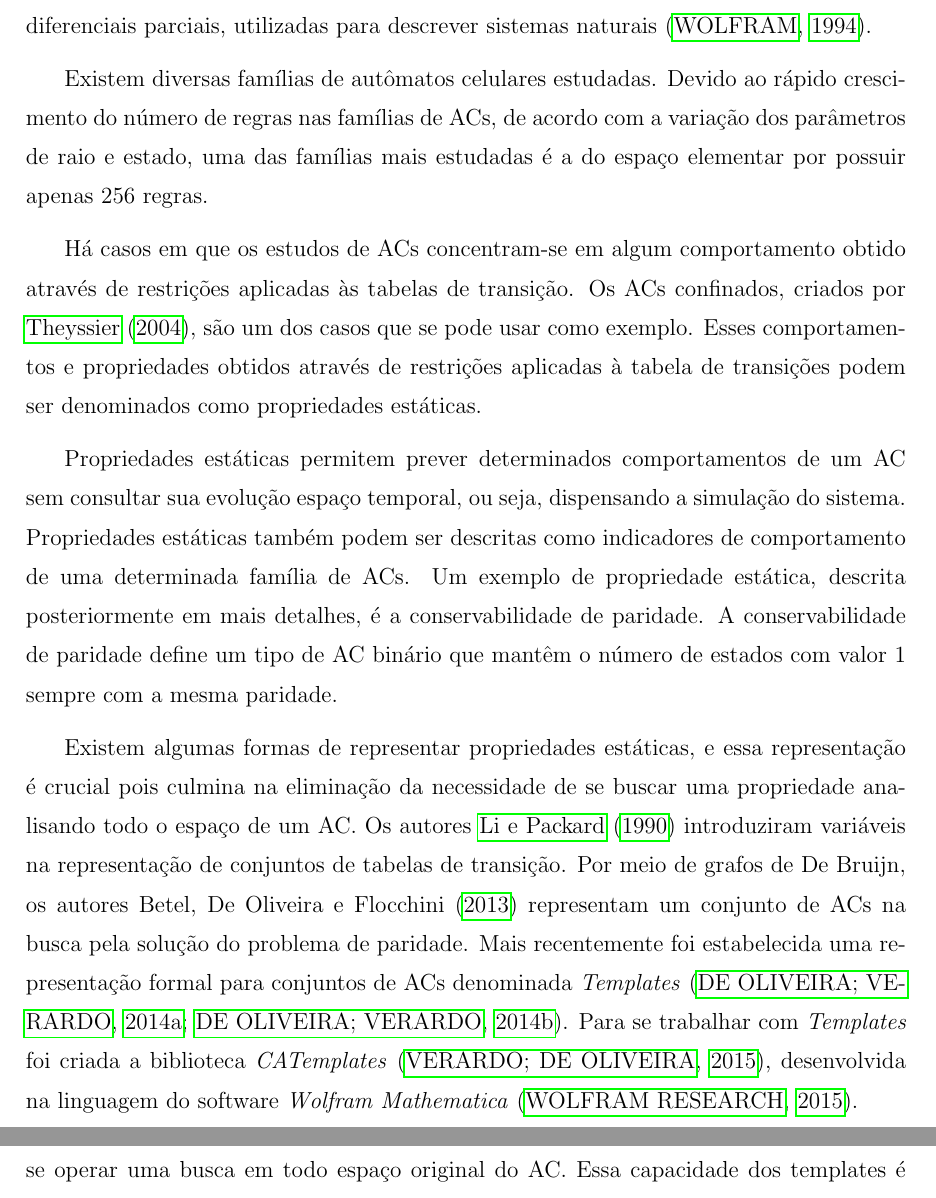
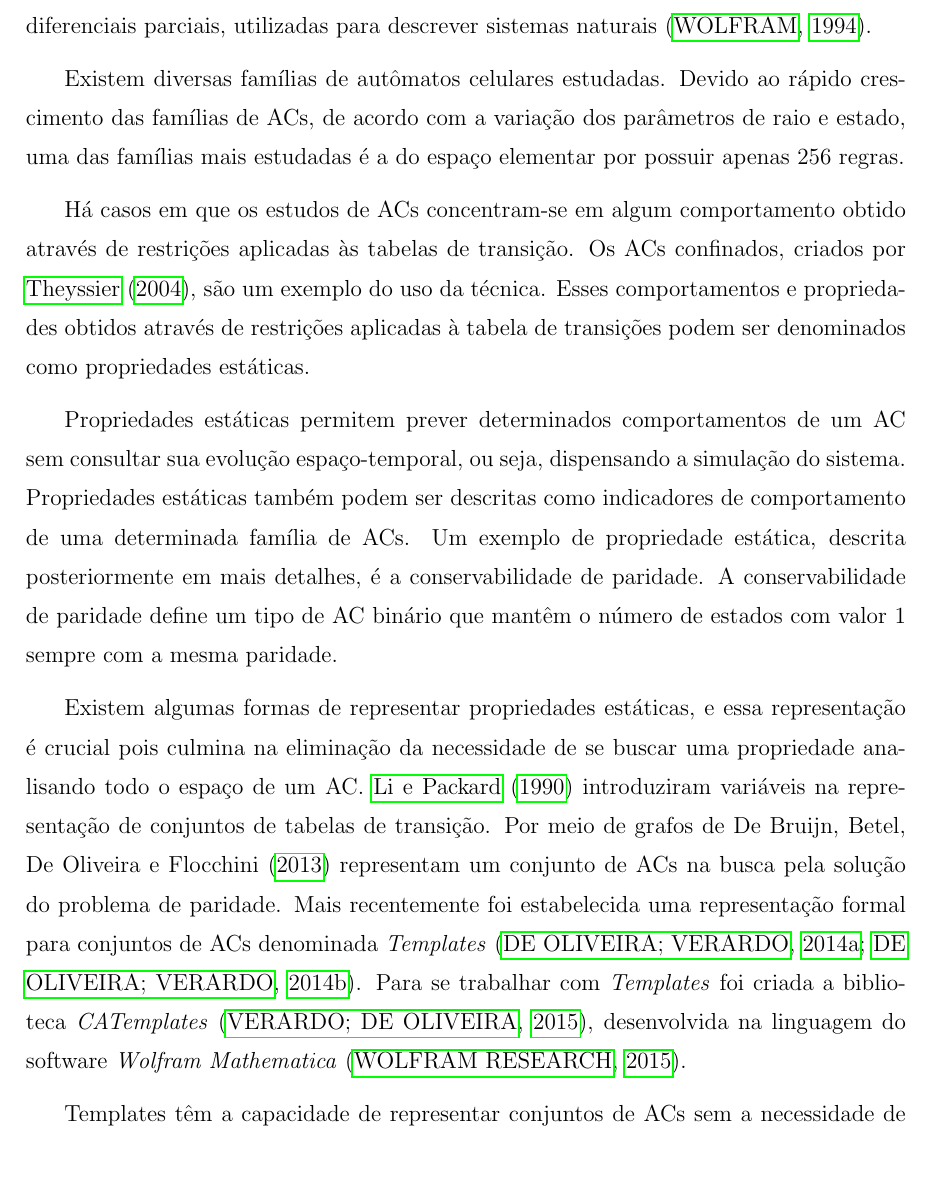
Before and after one commit to zorandir/dissertacao, a LaTeX thesis (dissertacao/qualificacao.tex, which reads dissertacao/sec1-introducao.tex): two parts of pages 6 and 7 of 42 before the commit and part of page 6 of 42 after it, the two joined at a grey line, cut so that both start at the same text, the shorter picture padded with empty space. Compiled offline with pdfLaTeX; a LaTeX package or settings file that is missing is left out.

Commit message:
Introduction
Minor changes in section introduction

```diff
--- a/dissertacao/sec1-introducao.tex
+++ b/dissertacao/sec1-introducao.tex
@@ -6,14 +6,16 @@ Autômatos celulares (ACs) são sistemas dinâmicos discretos em tempo e espaço
 ACs têm a capacidade de, por meio de regras de comportamentos locais simples, gerar comportamentos globais complexos. %TODO Ref
 ACs são também considerados uma idealização discreta de equações diferenciais parciais, utilizadas para descrever sistemas naturais \cite{wolfram1994cellular}.
 
-Existem diversas famílias de autômatos celulares estudadas. Devido ao rápido crescimento do número de regras nas famílias de ACs, de acordo com a variação dos parâmetros de raio e estado, uma das famílias mais estudadas é a do espaço elementar por possuir apenas 256 regras.
+Existem diversas famílias de autômatos celulares estudadas. Devido ao rápido crescimento das famílias de ACs, de acordo com a variação dos parâmetros de raio %TODO O que é raio?
+e estado, uma das famílias mais estudadas é a do espaço elementar por possuir apenas 256 regras.
 
-Há casos em que os estudos de ACs concentram-se em algum comportamento obtido através de restrições aplicadas às tabelas de transição. Os ACs confinados, criados por \citeonline{theyssier2004captive}, são um dos casos que se pode usar como exemplo. Esses comportamentos e propriedades obtidos através de restrições aplicadas à tabela de transições podem ser denominados como propriedades estáticas.
+Há casos em que os estudos de ACs concentram-se em algum comportamento obtido através de restrições aplicadas às tabelas de transição. Os ACs confinados, criados por \citeonline{theyssier2004captive}, são um exemplo do uso da técnica. Esses comportamentos e propriedades obtidos através de restrições aplicadas à tabela de transições podem ser denominados como propriedades estáticas.
 
 %TODO: Referencia propriedades estáticas
-Propriedades estáticas permitem prever determinados comportamentos de um AC sem consultar sua evolução espaço temporal, ou seja, dispensando a simulação do sistema. Propriedades estáticas também podem ser descritas como indicadores de comportamento de uma determinada família de ACs. Um exemplo de propriedade estática, descrita posteriormente em mais detalhes, é a conservabilidade de paridade. A conservabilidade de paridade define um tipo de AC binário que mantêm o número de estados com valor $1$ sempre com a mesma paridade.
+Propriedades estáticas permitem prever determinados comportamentos de um AC sem consultar sua evolução espaço-temporal, ou seja, dispensando a simulação do sistema. Propriedades estáticas também podem ser descritas como indicadores de comportamento de uma determinada família de ACs. Um exemplo de propriedade estática, descrita posteriormente em mais detalhes, é a conservabilidade de paridade. A conservabilidade de paridade define um tipo de AC binário que mantêm o número de estados com valor $1$ sempre com a mesma paridade.%TODO Ref
 
-Existem algumas formas de representar propriedades estáticas, e essa representação é crucial pois culmina na eliminação da necessidade de se buscar uma propriedade analisando todo o espaço de um AC. Os autores \citeonline{li1990structure} introduziram variáveis na representação de conjuntos de tabelas de transição. Por meio de grafos de De Bruijn, os autores Betel, De Oliveira e Flocchini (\citeyear{Betel2013}) representam um conjunto de ACs na busca pela solução do problema de paridade. Mais recentemente foi estabelecida uma representação formal para conjuntos de ACs denominada \textit{Templates} \cite{deOliveira2014,deOliveira2014b}. Para se trabalhar com  \textit{Templates} foi criada a biblioteca \textit{CATemplates} \cite{CATemplates}, desenvolvida na linguagem do software \textit{Wolfram Mathematica} \cite{woframMathematica10}.
+Existem algumas formas de representar propriedades estáticas, e essa representação é crucial pois culmina na eliminação da necessidade de se buscar uma propriedade analisando todo o espaço de um AC. \citeonline{li1990structure} introduziram variáveis na representação de conjuntos de tabelas de transição. Por meio de grafos de De Bruijn%TODO Ref ou explicação.
+, Betel, De Oliveira e Flocchini (\citeyear{Betel2013}) representam um conjunto de ACs na busca pela solução do problema de paridade. Mais recentemente foi estabelecida uma representação formal para conjuntos de ACs denominada \textit{Templates} \cite{deOliveira2014,deOliveira2014b}. Para se trabalhar com  \textit{Templates} foi criada a biblioteca \textit{CATemplates} \cite{CATemplates}, desenvolvida na linguagem do software \textit{Wolfram Mathematica} \cite{woframMathematica10}.
 
 Templates têm a capacidade de representar conjuntos de ACs sem a necessidade de se operar uma busca em todo espaço original do AC. Essa capacidade dos templates é o principal motivador deste trabalho, visto que essa habilidade é muito importante para a resolução de diversos problemas que buscam por regras com algum comportamento específico.
 
```
Also changed, not shown: dissertacao/sec1-introducao.tex (4 more changed lines).
